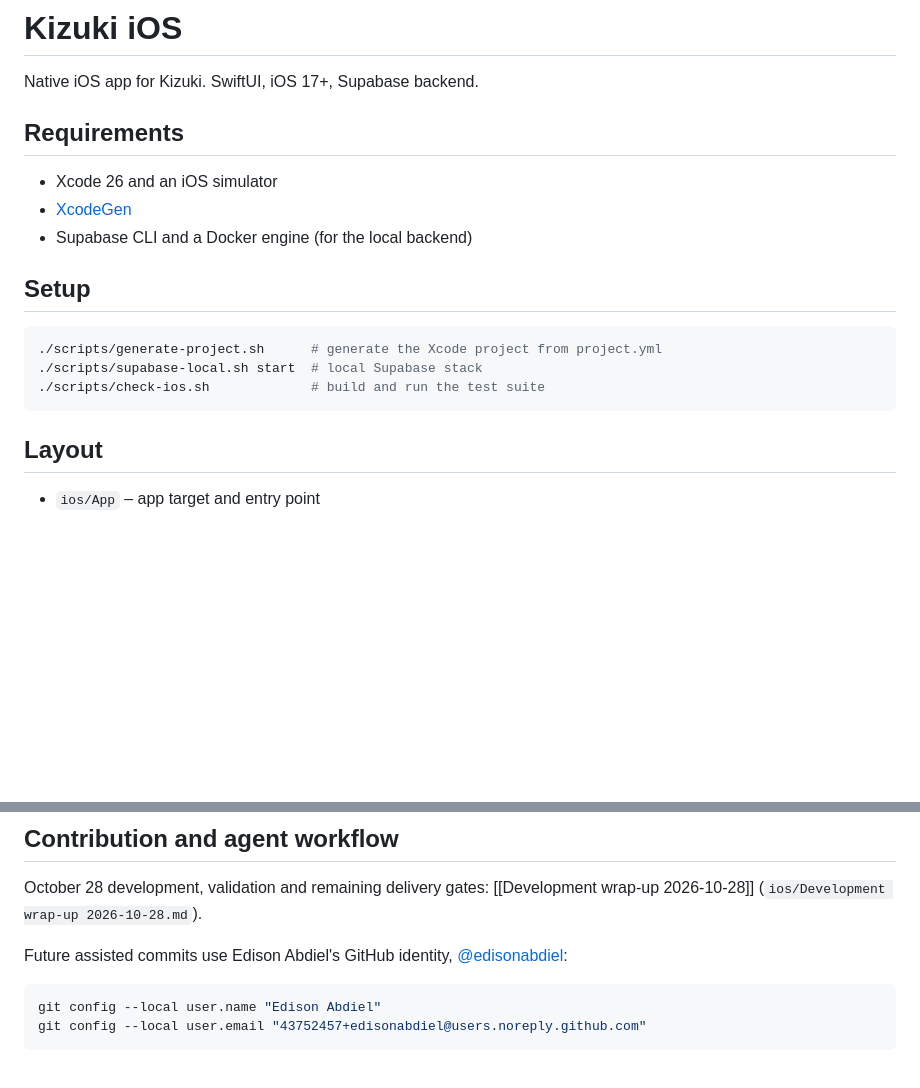
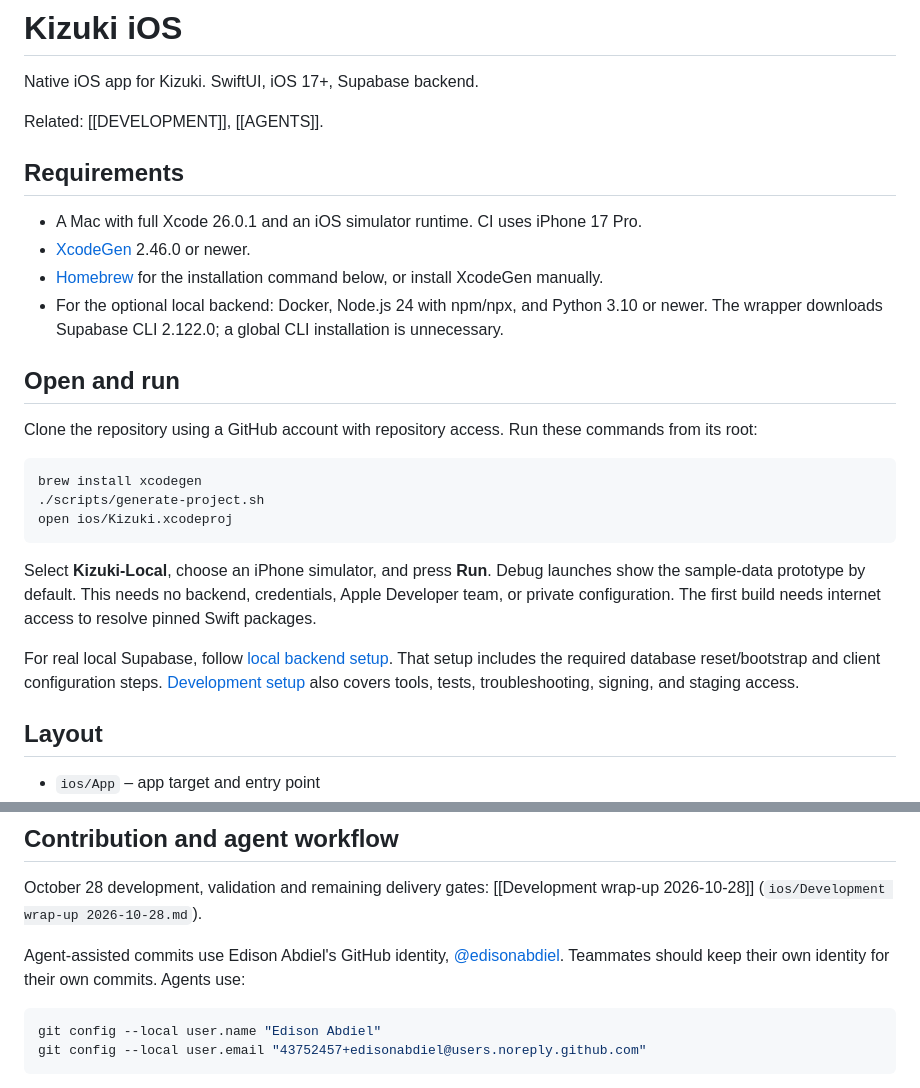
Before and after one commit to edi-kizuki/kizuki_iOS, a Markdown page: README.md, 2 parts joined by grey strips. Drawn GitHub-style; blank space fills up the shorter version.

Commit message:
docs: document teammate setup and local startup (#11)
Co-authored-by: Edison Abdiel <43752457+edisonabdiel@users.noreply.github.com>

````diff
--- a/README.md
+++ b/README.md
@@ -2,19 +2,28 @@
 
 Native iOS app for Kizuki. SwiftUI, iOS 17+, Supabase backend.
 
+Related: [[DEVELOPMENT]], [[AGENTS]].
+
 ## Requirements
 
-- Xcode 26 and an iOS simulator
-- [XcodeGen](https://github.com/yonaskolb/XcodeGen)
-- Supabase CLI and a Docker engine (for the local backend)
+- A Mac with full Xcode 26.0.1 and an iOS simulator runtime. CI uses iPhone 17 Pro.
+- [XcodeGen](https://github.com/yonaskolb/XcodeGen) 2.46.0 or newer.
+- [Homebrew](https://brew.sh) for the installation command below, or install XcodeGen manually.
+- For the optional local backend: Docker, Node.js 24 with npm/npx, and Python 3.10 or newer. The wrapper downloads Supabase CLI 2.122.0; a global CLI installation is unnecessary.
 
-## Setup
+## Open and run
+
+Clone the repository using a GitHub account with repository access. Run these commands from its root:
 
 ```sh
-./scripts/generate-project.sh      # generate the Xcode project from project.yml
-./scripts/supabase-local.sh start  # local Supabase stack
-./scripts/check-ios.sh             # build and run the test suite
+brew install xcodegen
+./scripts/generate-project.sh
+open ios/Kizuki.xcodeproj
 ```
+
+Select **Kizuki-Local**, choose an iPhone simulator, and press **Run**. Debug launches show the sample-data prototype by default. This needs no backend, credentials, Apple Developer team, or private configuration. The first build needs internet access to resolve pinned Swift packages.
+
+For real local Supabase, follow [local backend setup](DEVELOPMENT.md#local-backend). That setup includes the required database reset/bootstrap and client configuration steps. [Development setup](DEVELOPMENT.md) also covers tools, tests, troubleshooting, signing, and staging access.
 
 ## Layout
 
@@ -32,7 +41,7 @@ Local and staging only. Release builds refuse the production backend.
 
 October 28 development, validation and remaining delivery gates: [[Development wrap-up 2026-10-28]] (`ios/Development wrap-up 2026-10-28.md`).
 
-Future assisted commits use Edison Abdiel's GitHub identity, [@edisonabdiel](https://github.com/edisonabdiel):
+Agent-assisted commits use Edison Abdiel's GitHub identity, [@edisonabdiel](https://github.com/edisonabdiel). Teammates should keep their own identity for their own commits. Agents use:
 
 ```sh
 git config --local user.name "Edison Abdiel"
````
Also changed, not shown: DEVELOPMENT.md (added, +136 -0 lines).
